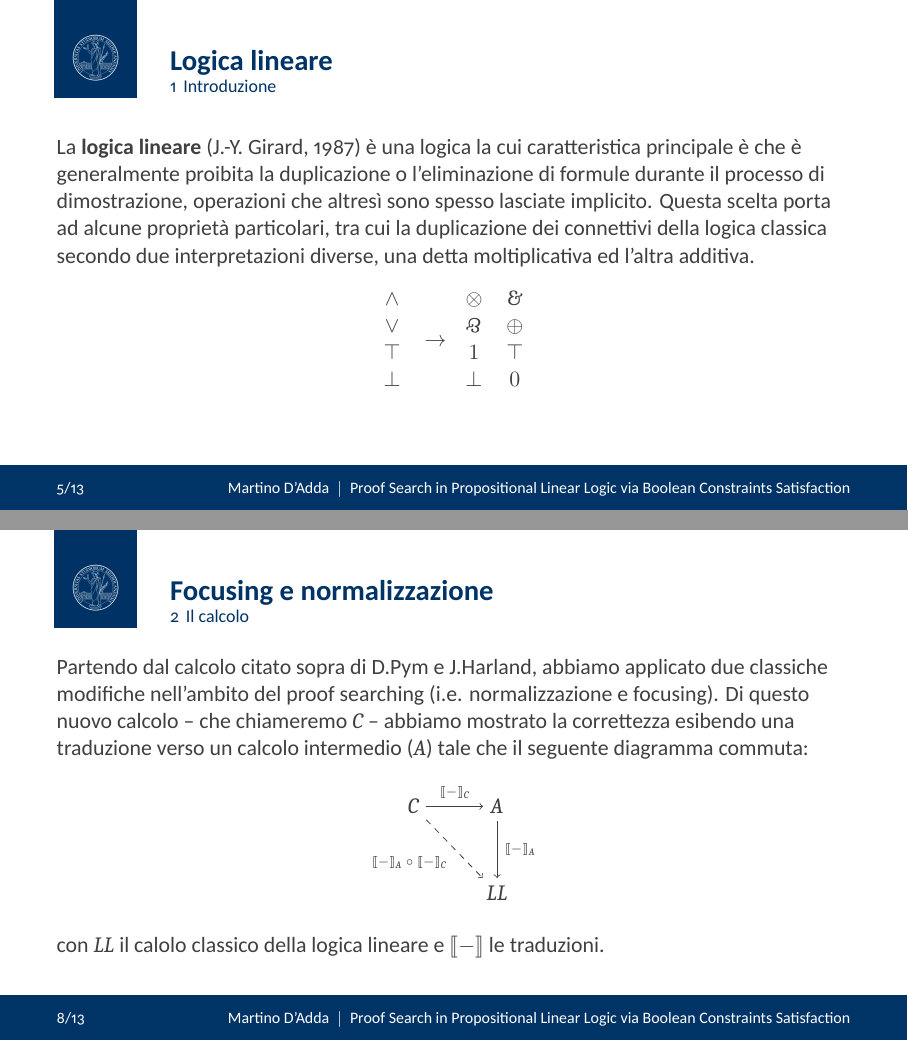
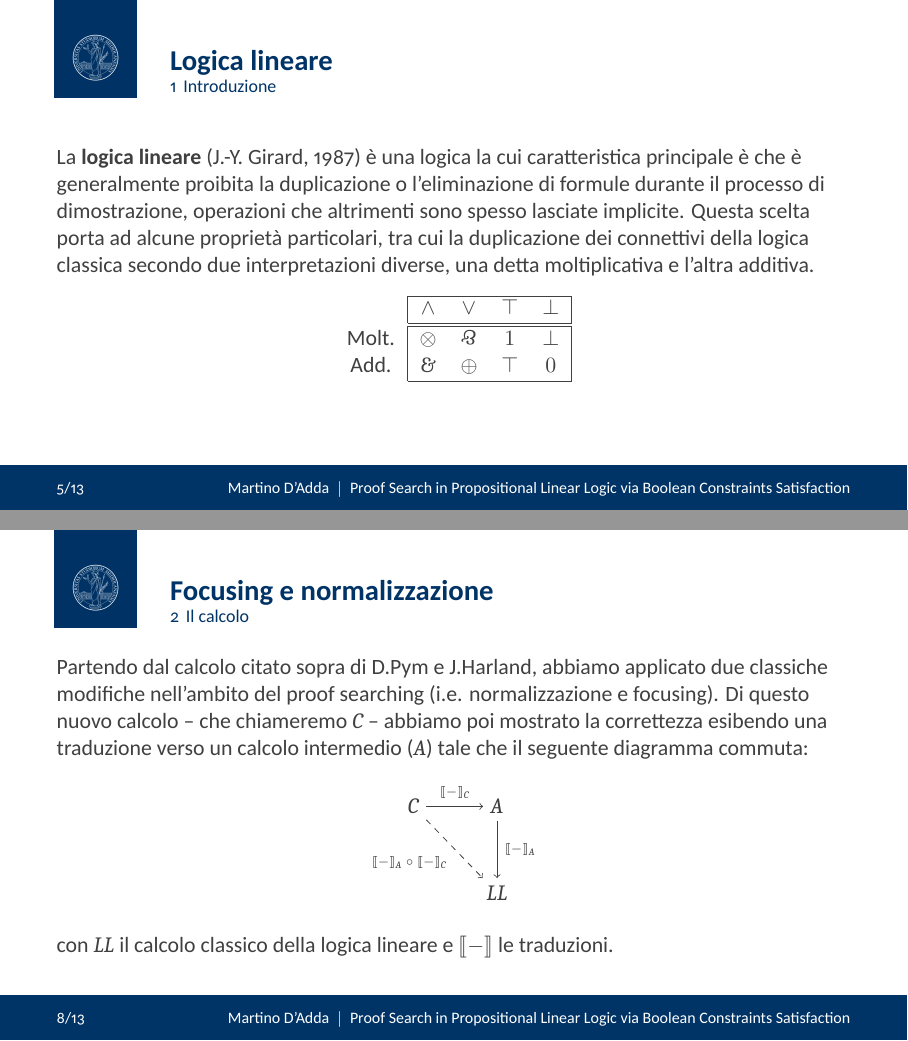
Before and after one commit to Tititino/tesi, LaTeX slides (presentazione.tex, which reads beamertheme-statale.sty): pages 5 and 8 of 16, joined at a grey line. Compiled offline with XeLaTeX.

Commit message:
presentazione 3

```diff
--- a/beamertheme-statale.sty
+++ b/beamertheme-statale.sty
@@ -235,7 +235,7 @@
         \Huge \inserttitle
         \vspace{5mm}
       }
-      \Large \textsl{Grazie per l'attenzione!}
+      \Large \textsl{Fine.}
     \end{minipage}
   \end{frame}
 \endgroup
--- a/presentazione.tex
+++ b/presentazione.tex
@@ -94,14 +94,19 @@
 \end{frame}
 
 \begin{frame}{Logica lineare}
-	La \textbf{logica lineare} (J.-Y. Girard, 1987) è una logica la cui caratteristica principale è che è generalmente proibita la duplicazione o l'eliminazione di formule durante il processo di dimostrazione, operazioni che altresì sono spesso lasciate implicito.
-	Questa scelta porta ad alcune proprietà particolari, tra cui la duplicazione dei connettivi della logica classica secondo due interpretazioni diverse, una detta moltiplicativa ed l'altra additiva.
+	La \textbf{logica lineare} (J.-Y. Girard, 1987) è una logica la cui caratteristica principale è che è generalmente proibita la duplicazione o l'eliminazione di formule durante il processo di dimostrazione, operazioni che altrimenti sono spesso lasciate implicite.
+	Questa scelta porta ad alcune proprietà particolari, tra cui la duplicazione dei connettivi della logica classica secondo due interpretazioni diverse, una detta moltiplicativa e l'altra additiva.
 	\begin{center}
-		\begin{tabular}{cccc}
-			$\wedge$ &\multirow{4}{.3cm}{$\rightarrow$} & $\llten$ & $\llwith$ \\
-			$\vee$   &                                  & $\llpar$ & $\llplus$ \\
-			$\top$   &                                  & $\llone$ & $\lltop$ \\
-			$\bot$   &                                  & $\llbot$ & $\llzero$ \\
+		\begin{tabular}{c|cccc|}
+			\cline{2-5}
+				 & $\wedge$ & $\vee$   & $\top$   & $\bot$ \\
+			\cline{2-5}
+			\noalign{\vskip\doublerulesep
+         			\vskip-\arrayrulewidth}
+			\cline{2-5}
+			Molt.    & $\llten$  & $\llpar$  & $\llone$ & $\llbot$ \\
+			Add.	 & $\llwith$ & $\llplus$ & $\lltop$ & $\llzero$ \\
+			\cline{2-5}
 		\end{tabular}
 	\end{center}
 \end{frame}
@@ -133,7 +138,7 @@
 
 \begin{frame}{Focusing e normalizzazione}
 	Partendo dal calcolo citato sopra di D.Pym e J.Harland, abbiamo applicato due classiche modifiche nell'ambito del proof searching (i.e. normalizzazione e focusing).
-	Di questo nuovo calcolo -- che chiameremo $C$ -- abbiamo mostrato la correttezza esibendo una traduzione verso un calcolo intermedio ($A$) tale che il seguente diagramma commuta:
+	Di questo nuovo calcolo -- che chiameremo $C$ -- abbiamo poi mostrato la correttezza esibendo una traduzione verso un calcolo intermedio ($A$) tale che il seguente diagramma commuta:
 	\begin{center}
 		\begin{tikzpicture}
 			\node (our-calc) {$C$};
@@ -145,6 +150,6 @@
 			\draw[->, dashed] (our-calc) to node[below left] {\tiny $\llbracket - \rrbracket_A \circ \llbracket - \rrbracket_C$} (classic);
 		\end{tikzpicture}
 	\end{center}
-	con $LL$ il calolo classico della logica lineare e $\llbracket - \rrbracket$ le traduzioni.
+	con $LL$ il calcolo classico della logica lineare e $\llbracket - \rrbracket$ le traduzioni.
 \end{frame}
 \begin{frame}{Implementazione}
```
Also changed, not shown: presentazione.pdf, presentazione.tex (18 more changed lines).
